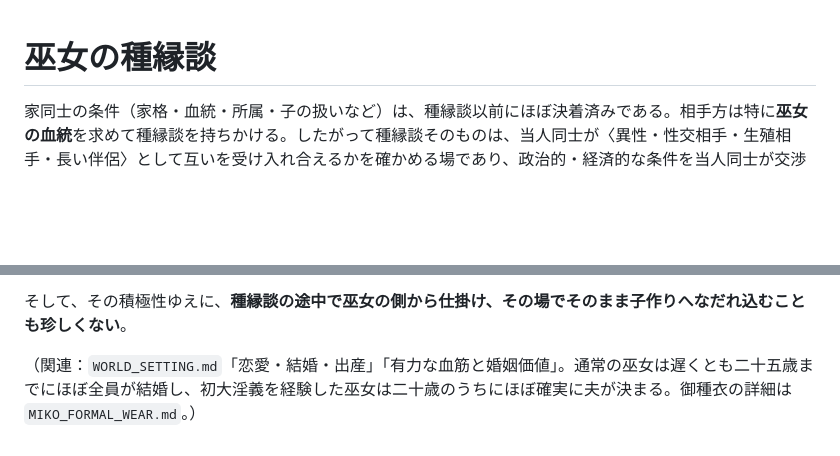
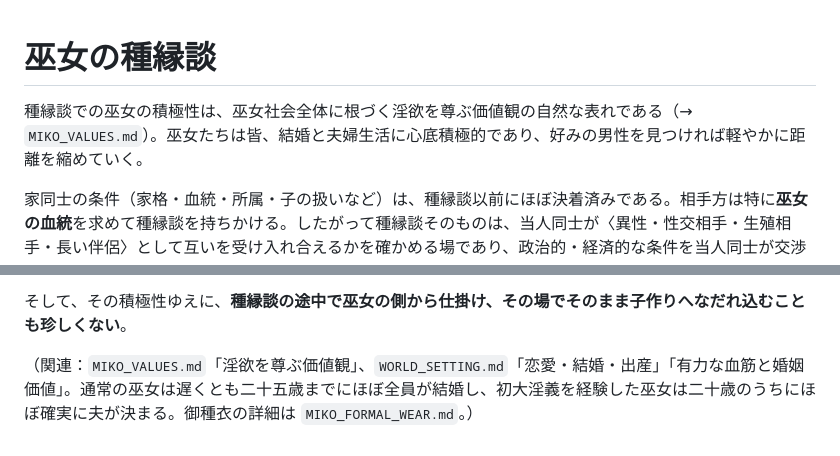
Before and after one commit to akisumann/24-, a Markdown page: MIKO_MIAI.md, 2 parts joined by grey strips. Drawn GitHub-style; blank space fills up the shorter version.

Commit message:
種縁談を巫女の根本価値観へ接続

```diff
--- a/MIKO_MIAI.md
+++ b/MIKO_MIAI.md
@@ -1,4 +1,6 @@
 # 巫女の種縁談
+
+種縁談での巫女の積極性は、巫女社会全体に根づく淫欲を尊ぶ価値観の自然な表れである（→ `MIKO_VALUES.md`）。巫女たちは皆、結婚と夫婦生活に心底積極的であり、好みの男性を見つければ軽やかに距離を縮めていく。
 
 家同士の条件（家格・血統・所属・子の扱いなど）は、種縁談以前にほぼ決着済みである。相手方は特に**巫女の血統**を求めて種縁談を持ちかける。したがって種縁談そのものは、当人同士が〈異性・性交相手・生殖相手・長い伴侶〉として互いを受け入れ合えるかを確かめる場であり、政治的・経済的な条件を当人同士が交渉することは基本的にない。
 
@@ -14,4 +16,4 @@
 
 そして、その積極性ゆえに、**種縁談の途中で巫女の側から仕掛け、その場でそのまま子作りへなだれ込むことも珍しくない**。
 
-（関連：`WORLD_SETTING.md`「恋愛・結婚・出産」「有力な血筋と婚姻価値」。通常の巫女は遅くとも二十五歳までにほぼ全員が結婚し、初大淫義を経験した巫女は二十歳のうちにほぼ確実に夫が決まる。御種衣の詳細は `MIKO_FORMAL_WEAR.md`。）
+（関連：`MIKO_VALUES.md`「淫欲を尊ぶ価値観」、`WORLD_SETTING.md`「恋愛・結婚・出産」「有力な血筋と婚姻価値」。通常の巫女は遅くとも二十五歳までにほぼ全員が結婚し、初大淫義を経験した巫女は二十歳のうちにほぼ確実に夫が決まる。御種衣の詳細は `MIKO_FORMAL_WEAR.md`。）
```
